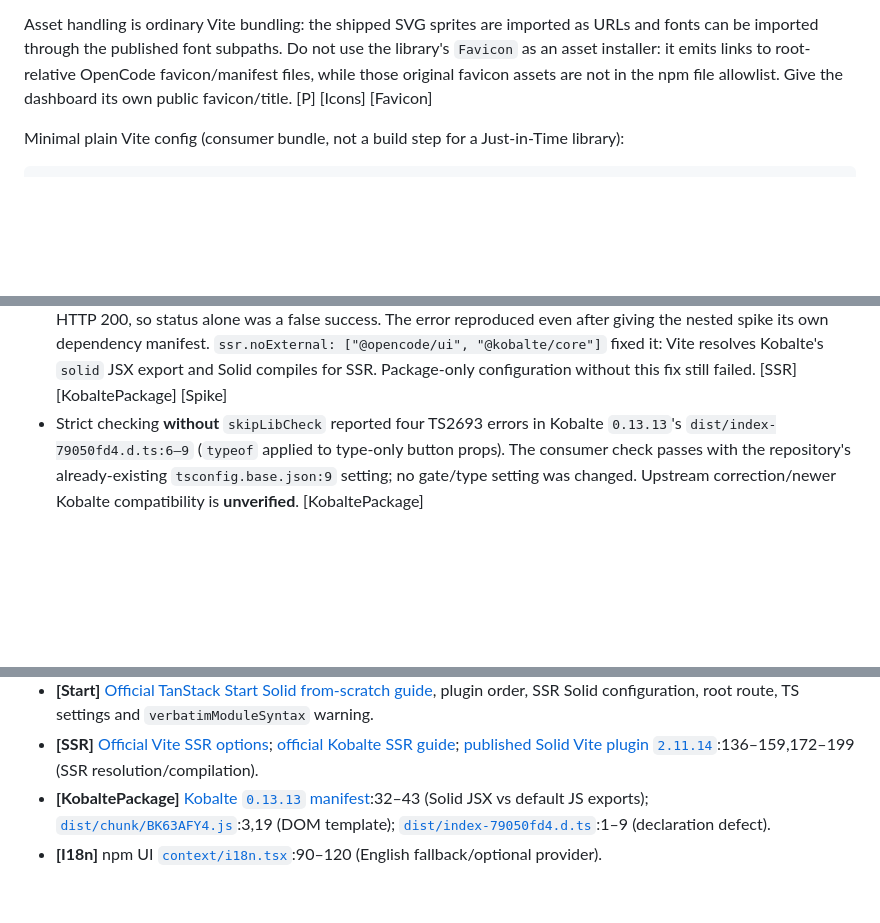
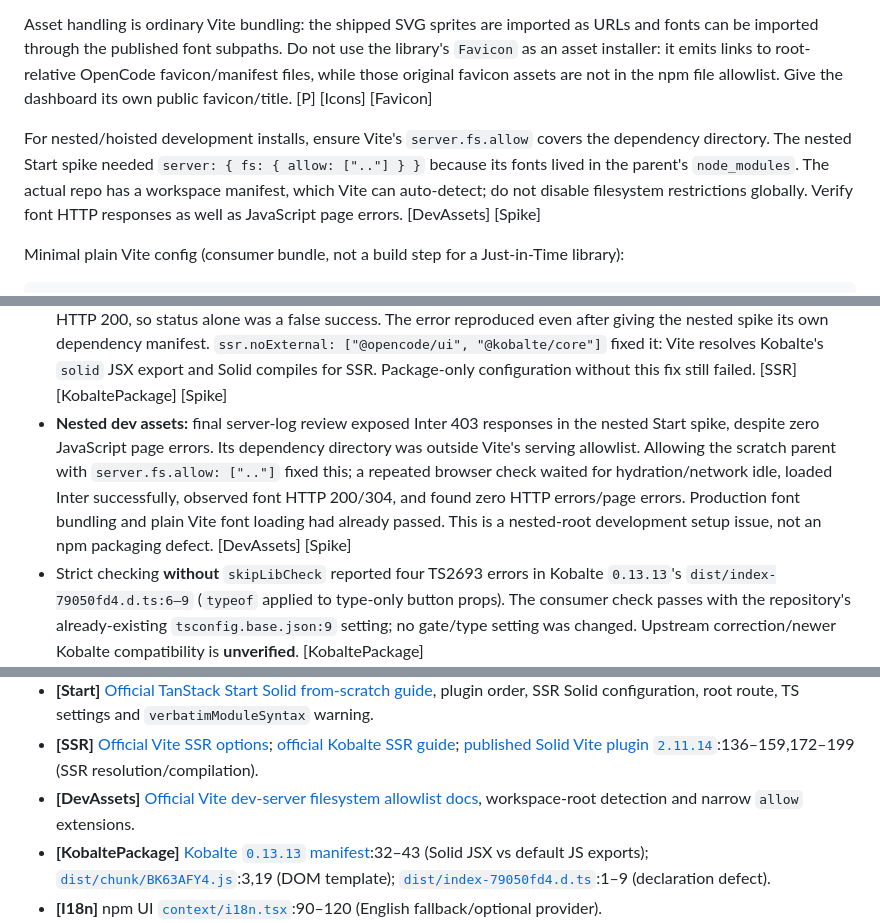
Before and after one commit to ysm-dev/opencode-stats, a Markdown page: docs/research/opencode-ui-adoption.md, 3 parts joined by grey strips. GitHub-like rendering; blank space fills up the shorter version.

Commit message:
docs(research): opencode-ui-adoption

```diff
--- a/docs/research/opencode-ui-adoption.md
+++ b/docs/research/opencode-ui-adoption.md
@@ -15,6 +15,8 @@
 7. For TanStack Start, put `tanstackStart()` **before** `solid({ ssr: true })`, keep UI/Kobalte non-external for SSR, and import the dashboard stylesheet from the root route. Tested Start `1.168.57` with Router `1.170.38`; their versions are not lockstep. A successful build alone is insufficient: test actual server rendering and client hydration. [Start] [SSR] [Spike]
 
 Asset handling is ordinary Vite bundling: the shipped SVG sprites are imported as URLs and fonts can be imported through the published font subpaths. Do not use the library's `Favicon` as an asset installer: it emits links to root-relative OpenCode favicon/manifest files, while those original favicon assets are not in the npm file allowlist. Give the dashboard its own public favicon/title. [P] [Icons] [Favicon]
+
+For nested/hoisted development installs, ensure Vite's `server.fs.allow` covers the dependency directory. The nested Start spike needed `server: { fs: { allow: [".."] } }` because its fonts lived in the parent's `node_modules`. The actual repo has a workspace manifest, which Vite can auto-detect; do not disable filesystem restrictions globally. Verify font HTTP responses as well as JavaScript page errors. [DevAssets] [Spike]
 
 Minimal plain Vite config (consumer bundle, not a build step for a Just-in-Time library):
 
@@ -145,6 +147,7 @@ Location: `$OPENCODE_TEMP/scratch-opencode-ui-adoption/` (outside the repository
 - Chromium was not installed for the selected Playwright version; `npx playwright install chromium` supplied it. This is test tooling, not a dashboard dependency.
 - Installing Router at Start's exact `1.168.57` failed (`ETARGET`, no such Router release). Installing the independently published Router `1.170.38` succeeded.
 - **SSR trap:** Start's unmodified config built successfully but actual requests rendered its error boundary: `Client-only API called on the server side...`, originating in Kobalte's precompiled DOM chunk. The response was still HTTP 200, so status alone was a false success. The error reproduced even after giving the nested spike its own dependency manifest. `ssr.noExternal: ["@opencode/ui", "@kobalte/core"]` fixed it: Vite resolves Kobalte's `solid` JSX export and Solid compiles for SSR. Package-only configuration without this fix still failed. [SSR] [KobaltePackage] [Spike]
+- **Nested dev assets:** final server-log review exposed Inter 403 responses in the nested Start spike, despite zero JavaScript page errors. Its dependency directory was outside Vite's serving allowlist. Allowing the scratch parent with `server.fs.allow: [".."]` fixed this; a repeated browser check waited for hydration/network idle, loaded Inter successfully, observed font HTTP 200/304, and found zero HTTP errors/page errors. Production font bundling and plain Vite font loading had already passed. This is a nested-root development setup issue, not an npm packaging defect. [DevAssets] [Spike]
 - Strict checking **without** `skipLibCheck` reported four TS2693 errors in Kobalte `0.13.13`'s `dist/index-79050fd4.d.ts:6–9` (`typeof` applied to type-only button props). The consumer check passes with the repository's already-existing `tsconfig.base.json:9` setting; no gate/type setting was changed. Upstream correction/newer Kobalte compatibility is **unverified**. [KobaltePackage]
 - OpenCode's own Vite config contains a Tailwind `4.3.3` dev `hotUpdate` guard for an absent `context.server`; the spike did not reproduce that error. Do not copy its worker/session/mermaid configuration. Add the specific guard only if the dashboard reproduces it. [Build]
 - Aggregate initial plain-build output was approximately **206.49 kB CSS / 35.99 kB gzip** and **272.21 kB JS / 80.03 kB gzip**, plus lazy theme chunks and font assets. The global styles import KaTeX CSS/fonts even though the dashboard demo did not render math. Included Inter was about 874.70 kB and terminal Nerd Font about 1,060.58 kB; the optional IBM text face about 46.22 kB. These are artifact sizes, not downloaded-transfer totals or a startup benchmark. Only referenced font faces are normally needed by the browser; omit unused terminal font declarations. [CSS] [Fonts] [Spike]
@@ -211,6 +214,7 @@ For each upgrade, re-run production build, actual Start SSR + hydration, dark/li
 - **[SolidTS]** [Official Solid TypeScript configuration](https://docs.solidjs.com/configuration/typescript#configuring-typescript).
 - **[Start]** [Official TanStack Start Solid from-scratch guide](https://tanstack.com/start/latest/docs/framework/solid/build-from-scratch), plugin order, SSR Solid configuration, root route, TS settings and `verbatimModuleSyntax` warning.
 - **[SSR]** [Official Vite SSR options](https://vite.dev/config/ssr-options#ssr-noexternal); [official Kobalte SSR guide](https://kobalte.dev/docs/core/overview/ssr); [published Solid Vite plugin `2.11.14`](https://unpkg.com/vite-plugin-solid@2.11.14/dist/esm/index.mjs):136–159,172–199 (SSR resolution/compilation).
+- **[DevAssets]** [Official Vite dev-server filesystem allowlist docs](https://vite.dev/config/server-options#server-fs-allow), workspace-root detection and narrow `allow` extensions.
 - **[KobaltePackage]** [Kobalte `0.13.13` manifest](https://unpkg.com/@kobalte/core@0.13.13/package.json):32–43 (Solid JSX vs default JS exports); [`dist/chunk/BK63AFY4.js`](https://unpkg.com/@kobalte/core@0.13.13/dist/chunk/BK63AFY4.js):3,19 (DOM template); [`dist/index-79050fd4.d.ts`](https://unpkg.com/@kobalte/core@0.13.13/dist/index-79050fd4.d.ts):1–9 (declaration defect).
 - **[I18n]** npm UI [`context/i18n.tsx`](https://unpkg.com/@opencode/ui@2.0.21/src/context/i18n.tsx):90–120 (English fallback/optional provider).
 - **[Dialogs]** npm UI [`context/dialog.tsx`](https://unpkg.com/@opencode/ui@2.0.21/src/context/dialog.tsx) (dialog service/provider), [`overlays/dialog/dialog.tsx`](https://unpkg.com/@opencode/ui@2.0.21/src/overlays/dialog/dialog.tsx):1–16,87–108 (context/layer dependence).
```
